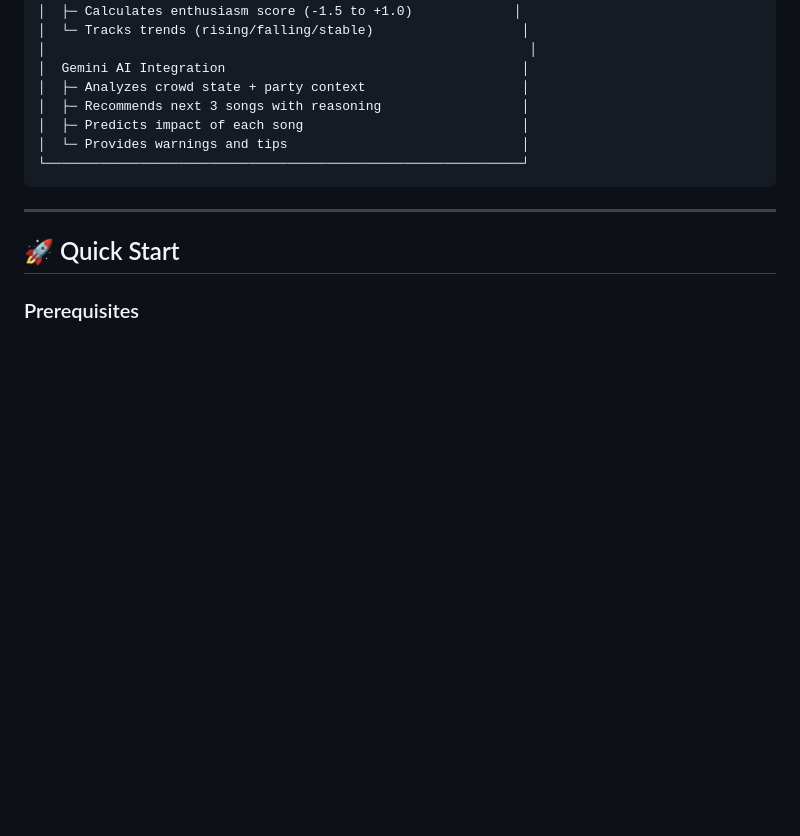
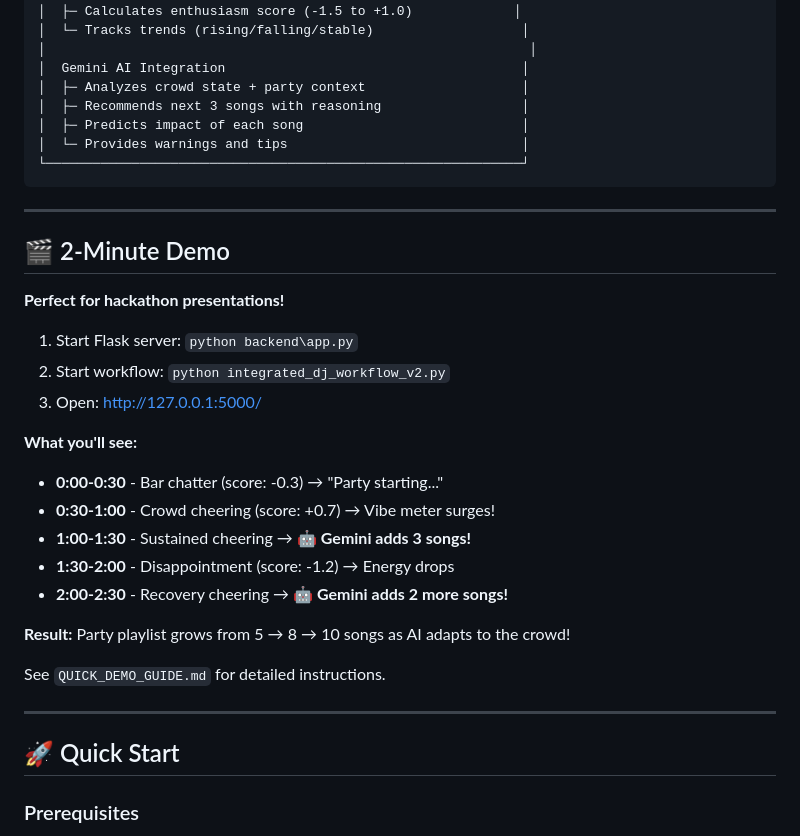
Before and after one commit to AlgorithmNBlues/PLAILIST, a Markdown page: README.md, the part around one of its changes. Rendered like a GitHub page; blank space fills up the shorter version.

```diff
--- a/README.md
+++ b/README.md
@@ -64,6 +64,27 @@ PLAILIST is a complete AI DJ system that:
 
 ---
 
+## 🎬 2-Minute Demo
+
+**Perfect for hackathon presentations!**
+
+1. Start Flask server: `python backend\app.py`
+2. Start workflow: `python integrated_dj_workflow_v2.py`
+3. Open: http://127.0.0.1:5000/
+
+**What you'll see:**
+- **0:00-0:30** - Bar chatter (score: -0.3) → "Party starting..."
+- **0:30-1:00** - Crowd cheering (score: +0.7) → Vibe meter surges!
+- **1:00-1:30** - Sustained cheering → **🤖 Gemini adds 3 songs!**
+- **1:30-2:00** - Disappointment (score: -1.2) → Energy drops
+- **2:00-2:30** - Recovery cheering → **🤖 Gemini adds 2 more songs!**
+
+**Result:** Party playlist grows from 5 → 8 → 10 songs as AI adapts to the crowd!
+
+See `QUICK_DEMO_GUIDE.md` for detailed instructions.
+
+---
+
 ## 🚀 Quick Start
 
 ### Prerequisites
```
Also changed, not shown: other parts of README.md (+51 -8 lines), QUICKSTART.md (+3 -2 lines).
